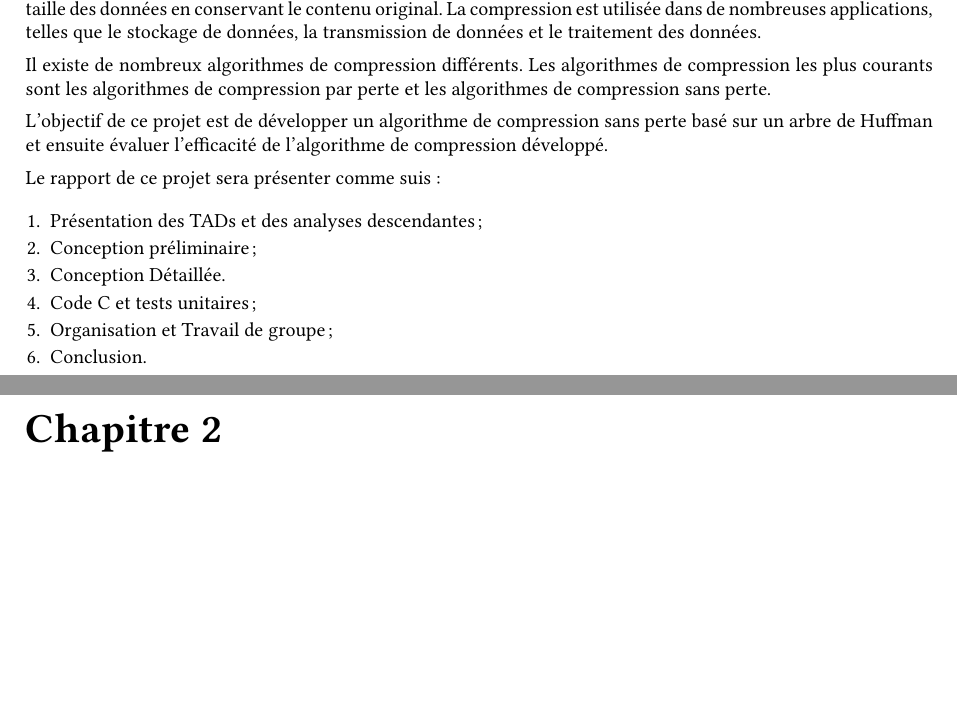
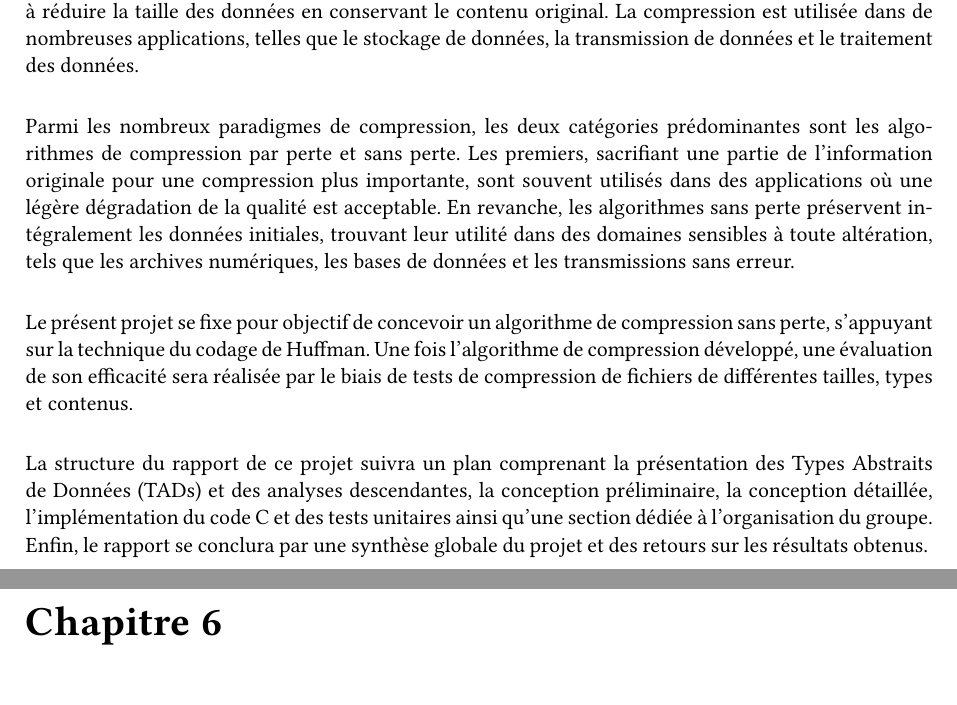
Before and after one commit to thomasbauer76/Compresseur-Huffman, a LaTeX document (latex/main.tex, which reads latex/Rapport/Introduction.tex): two parts of pages 4 and 5 of 31 before the commit and two parts of pages 4 and 29 of 32 after it, joined at a grey line, cut so that both start at the same text, the shorter picture padded with empty space. Compiled offline with pdfLaTeX.

Commit message:
Correction détails rapport

```diff
--- a/latex/Rapport/Introduction.tex
+++ b/latex/Rapport/Introduction.tex
@@ -1,17 +1,8 @@
 \section{Introdution}
 	La compression de données est un domaine de recherche actif depuis de nombreuses années. Elle vise à réduire la taille des données en conservant le contenu original. La compression est utilisée dans de nombreuses applications, telles que le stockage de données, la transmission de données et le traitement des données.
-
-	Il existe de nombreux algorithmes de compression différents. Les algorithmes de compression les plus courants sont les algorithmes de compression par perte et les algorithmes de compression sans perte.
-
-	L'objectif de ce projet est de développer un algorithme de compression sans perte basé sur un arbre de Huffman et ensuite évaluer l'efficacité de l'algorithme de compression développé.
-
-	Le rapport de ce projet sera présenter comme suis:
-
-	\begin{enumerate}
-		\item Présentation des TADs et des analyses descendantes;
-		\item Conception préliminaire;
-		\item Conception Détaillée.
-		\item Code C et tests unitaires;
-		\item Organisation et Travail de groupe;
-		\item Conclusion.
-	\end{enumerate}
+	\bigbreak
+	Parmi les nombreux paradigmes de compression, les deux catégories prédominantes sont les algorithmes de compression par perte et sans perte. Les premiers, sacrifiant une partie de l'information originale pour une compression plus importante, sont souvent utilisés dans des applications où une légère dégradation de la qualité est acceptable. En revanche, les algorithmes sans perte préservent intégralement les données initiales, trouvant leur utilité dans des domaines sensibles à toute altération, tels que les archives numériques, les bases de données et les transmissions sans erreur.
+	\bigbreak
+	Le présent projet se fixe pour objectif de concevoir un algorithme de compression sans perte, s'appuyant sur la technique du codage de Huffman. Une fois l'algorithme de compression développé, une évaluation de son efficacité sera réalisée par le biais de tests de compression de fichiers de différentes tailles, types et contenus.
+	\bigbreak
+	La structure du rapport de ce projet suivra un plan comprenant la présentation des Types Abstraits de Données (TADs) et des analyses descendantes, la conception préliminaire, la conception détaillée, l'implémentation du code C et des tests unitaires ainsi qu'une section dédiée à l'organisation du groupe. Enfin, le rapport se conclura par une synthèse globale du projet et des retours sur les résultats obtenus.
--- a/latex/main.tex
+++ b/latex/main.tex
@@ -1,4 +1,4 @@
-\documentclass[10pt]{report}
+\documentclass[11pt]{report}
 \usepackage[utf8]{inputenc} % encodage du fichier
 \usepackage[french]{babel} % document en francais
 \usepackage[T1]{fontenc} % pour les caracteres accentues
@@ -43,9 +43,6 @@
     \chapter{Introduction}
         \input{Rapport/Introduction.tex}
 
-    \chapter{Distribution des tâches}
-        \input{Rapport/Taches.tex}
-
     \chapter{Types Abstraits de Données}
         \input{TAD/TAD_main.tex}
 
@@ -58,6 +55,9 @@
     \chapter{Développement}
         \input{Rapport/Developpement.tex}
 
+    \chapter{Distribution des tâches}
+        \input{Rapport/Taches.tex}
+
     \chapter{Conclusion}
         \input{Rapport/Conclusion.tex}
 
```
Also changed, not shown: latex/TAD/TAD_Statistiques.tex (+4 -4 lines).
